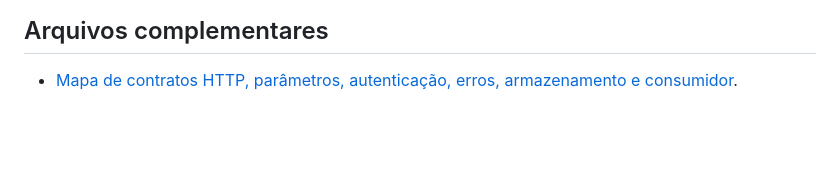
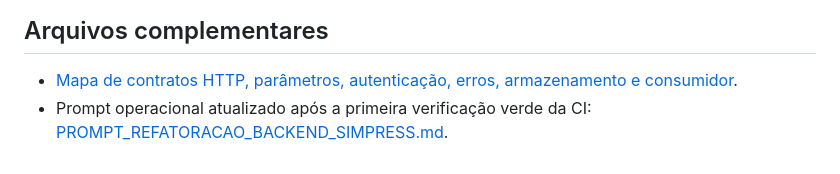
Before and after one commit to gabrielakihiro-dev/Simpress, a Markdown page: docs/arquitetura/REFATORACAO_BACKEND_FASE_1.md, the part around the change. Rendered like a GitHub page; blank space fills up the shorter version.

```diff
--- a/docs/arquitetura/REFATORACAO_BACKEND_FASE_1.md
+++ b/docs/arquitetura/REFATORACAO_BACKEND_FASE_1.md
@@ -90,3 +90,4 @@ A workflow .github/workflows/ci.yml executa suíte Python e mypy em windows-late
 ## Arquivos complementares
 
 - [Mapa de contratos HTTP, parâmetros, autenticação, erros, armazenamento e consumidor](CONTRATOS_API_BACKEND.md).
+- Prompt operacional atualizado após a primeira verificação verde da CI: [PROMPT_REFATORACAO_BACKEND_SIMPRESS.md](../PROMPT_REFATORACAO_BACKEND_SIMPRESS.md).
```
Also changed, not shown: docs/PROMPT_REFATORACAO_BACKEND_SIMPRESS.md (added, +171 -0 lines).
